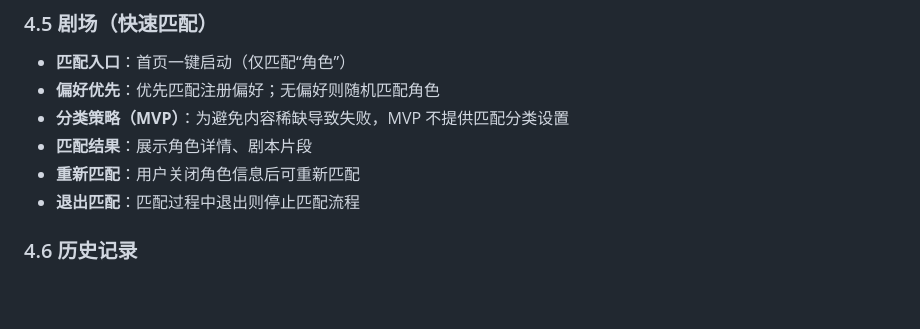
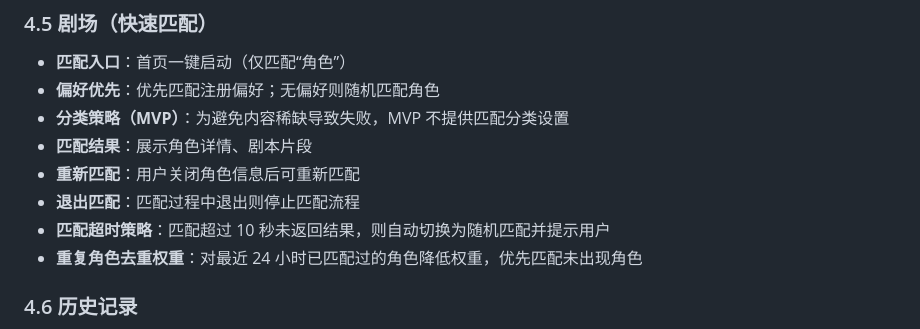
Before and after one commit to Nnnnnancy-3-4/-2, a Markdown page: README.md, the part around the change. GitHub-like rendering; blank space fills up the shorter version.

Commit message:
Add matching timeout and dedupe weights
Co-authored-by: nancyw757 <nancyw757@gmail.com>

```diff
--- a/README.md
+++ b/README.md
@@ -63,6 +63,8 @@
 - **匹配结果**：展示角色详情、剧本片段
 - **重新匹配**：用户关闭角色信息后可重新匹配
 - **退出匹配**：匹配过程中退出则停止匹配流程
+- **匹配超时策略**：匹配超过 10 秒未返回结果，则自动切换为随机匹配并提示用户
+- **重复角色去重权重**：对最近 24 小时已匹配过的角色降低权重，优先匹配未出现角色
 
 ### 4.6 历史记录
 - **游戏记录**：时间、剧本封面、名称、角色、进度/结局
```
